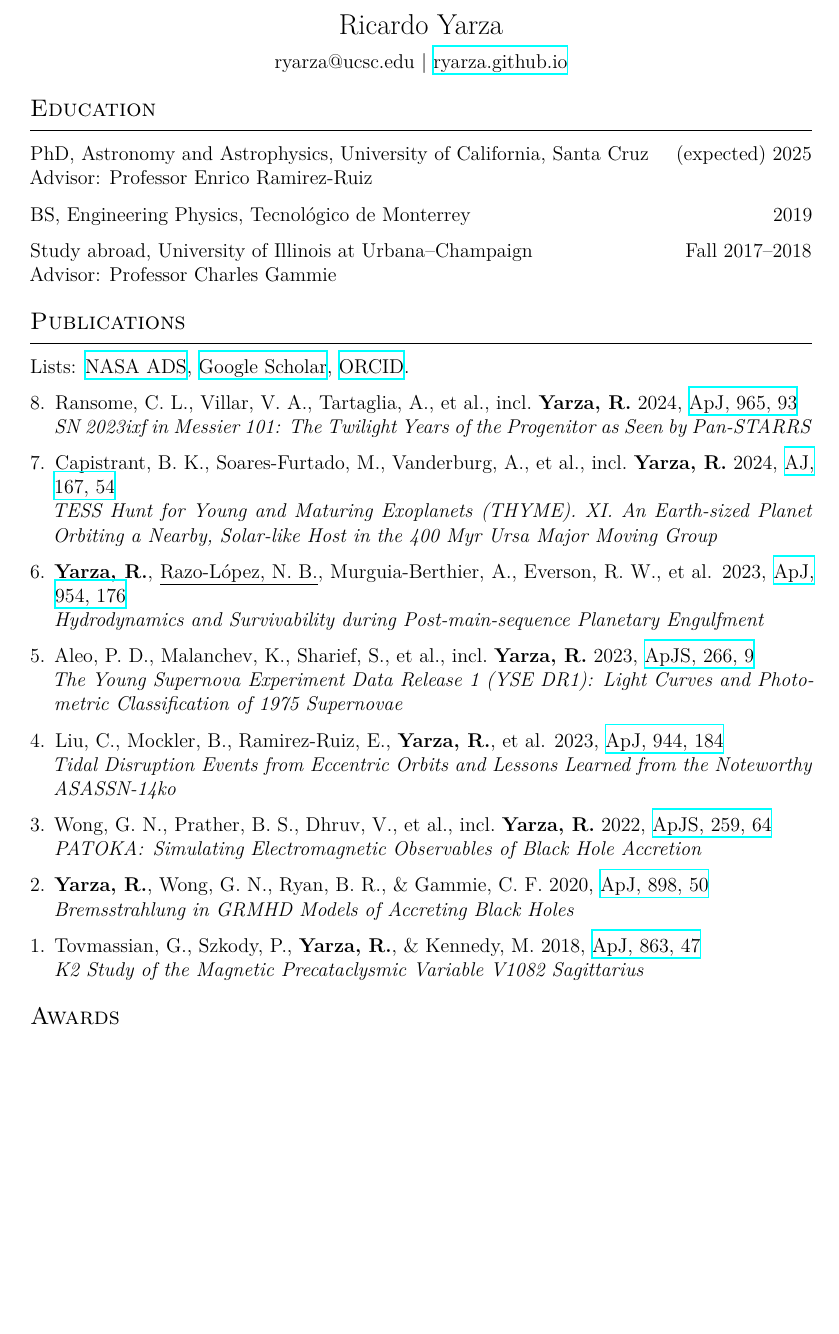
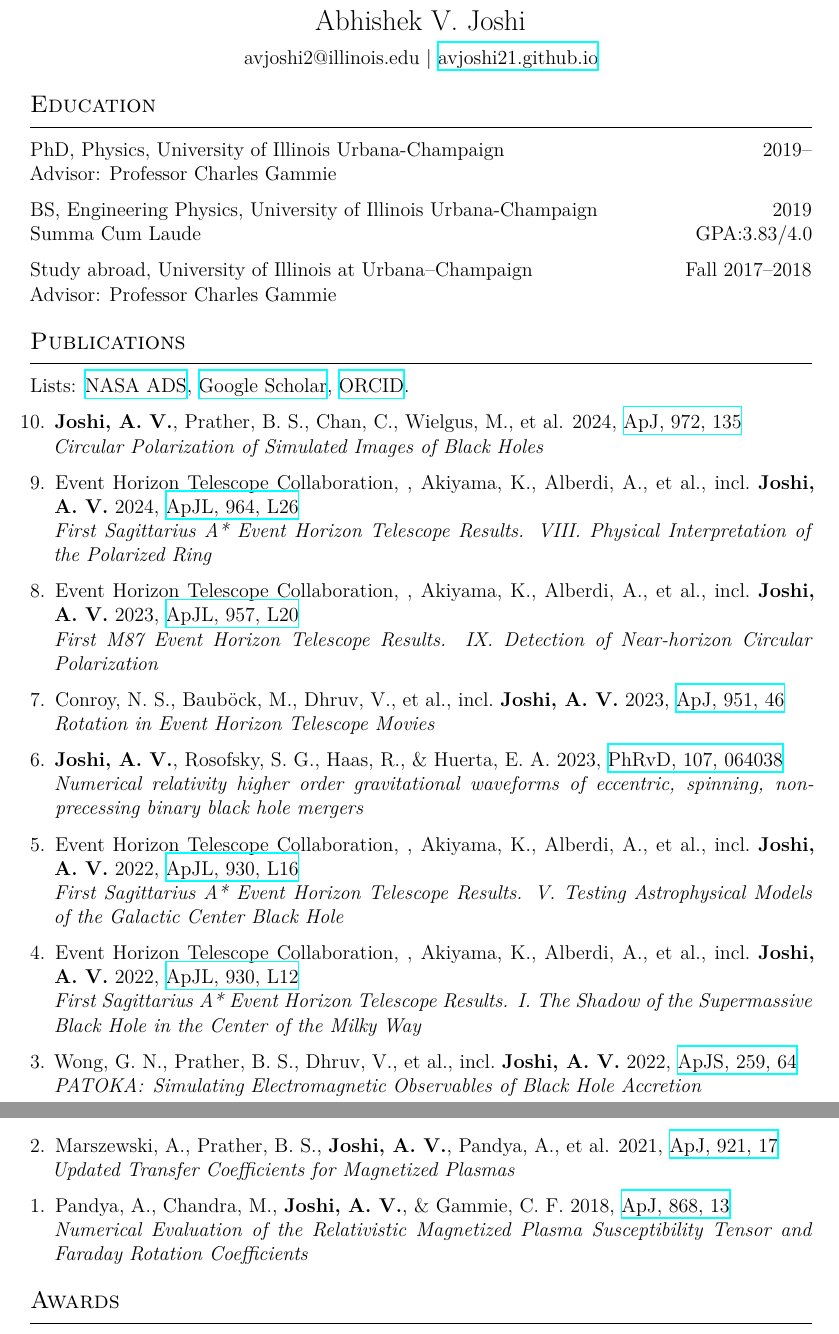
Before and after one commit to avjoshi21/cv, a LaTeX CV (avj_cv.tex, which reads papers.tex, preamble.sty): part of page 1 of 3 before the commit and two parts of pages 1 and 2 of 3 after it, the two joined at a grey line, cut at the place of the change, the shorter picture padded with empty space. Compiled offline with XeLaTeX.

Commit message:
incomplete modifications to tex files, but pdf compiles

```diff
--- a/ry_cv.tex
+++ b/avj_cv.tex
@@ -5,15 +5,16 @@
 \begin{document}
 
 \begin{center}
-{\Large Ricardo Yarza}\\\vspace{0.5em}
-ryarza@ucsc.edu $|$ \href{https://ryarza.github.io}{ryarza.github.io}
+{\Large Abhishek V. Joshi}\\\vspace{0.5em}
+avjoshi2@illinois.edu $|$ \href{https://avjoshi21.github.io}{avjoshi21.github.io}
 \end{center}
 
 \section*{Education}
-PhD, Astronomy and Astrophysics, University of California, Santa Cruz \hfill (expected) 2025\\
-Advisor: Professor Enrico Ramirez-Ruiz
+PhD, Physics, University of Illinois Urbana-Champaign \hfill 2019--\\
+Advisor: Professor Charles Gammie
 
-BS, Engineering Physics, Tecnol\'{o}gico de Monterrey \hfill 2019
+BS, Engineering Physics, University of Illinois Urbana-Champaign \hfill 2019\\
+Summa Cum Laude \hfill GPA:3.83/4.0
 
 Study abroad, University of Illinois at Urbana--Champaign \hfill Fall 2017--2018\\
 Advisor: Professor Charles Gammie
--- a/papers.tex
+++ b/papers.tex
@@ -1,15 +1,19 @@
-\item Ransome, C. L., Villar, V. A., Tartaglia, A., et al., incl.\ \textbf{Yarza, R.} 2024, \href{https://ui.adsabs.harvard.edu/abs/2024ApJ...965...93R}{ApJ, 965, 93}\\\textit{SN 2023ixf in Messier 101: The Twilight Years of the Progenitor as Seen by Pan-STARRS}
+\item \textbf{Joshi, A. V.}, Prather, B. S., Chan, C., Wielgus, M., et al. 2024, \href{https://ui.adsabs.harvard.edu/abs/2024ApJ...972..135J}{ApJ, 972, 135}\\\textit{Circular Polarization of Simulated Images of Black Holes}
 
-\item Capistrant, B. K., Soares-Furtado, M., Vanderburg, A., et al., incl.\ \textbf{Yarza, R.} 2024, \href{https://ui.adsabs.harvard.edu/abs/2024AJ....167...54C}{AJ, 167, 54}\\\textit{TESS Hunt for Young and Maturing Exoplanets (THYME). XI. An Earth-sized Planet Orbiting a Nearby, Solar-like Host in the 400 Myr Ursa Major Moving Group}
+\item Event Horizon Telescope Collaboration, , Akiyama, K., Alberdi, A., et al., incl.\ \textbf{Joshi, A. V.} 2024, \href{https://ui.adsabs.harvard.edu/abs/2024ApJ...964L..26E}{ApJL, 964, L26}\\\textit{First Sagittarius A* Event Horizon Telescope Results. VIII. Physical Interpretation of the Polarized Ring}
 
-\item \textbf{Yarza, R.}, \underline{Razo-López, N. B.}, Murguia-Berthier, A., Everson, R. W., et al. 2023, \href{https://ui.adsabs.harvard.edu/abs/2023ApJ...954..176Y}{ApJ, 954, 176}\\\textit{Hydrodynamics and Survivability during Post-main-sequence Planetary Engulfment}
+\item Event Horizon Telescope Collaboration, , Akiyama, K., Alberdi, A., et al., incl.\ \textbf{Joshi, A. V.} 2023, \href{https://ui.adsabs.harvard.edu/abs/2023ApJ...957L..20E}{ApJL, 957, L20}\\\textit{First M87 Event Horizon Telescope Results. IX. Detection of Near-horizon Circular Polarization}
 
-\item Aleo, P. D., Malanchev, K., Sharief, S., et al., incl.\ \textbf{Yarza, R.} 2023, \href{https://ui.adsabs.harvard.edu/abs/2023ApJS..266....9A}{ApJS, 266, 9}\\\textit{The Young Supernova Experiment Data Release 1 (YSE DR1): Light Curves and Photometric Classification of 1975 Supernovae}
+\item Conroy, N. S., Bauböck, M., Dhruv, V., et al., incl.\ \textbf{Joshi, A. V.} 2023, \href{https://ui.adsabs.harvard.edu/abs/2023ApJ...951...46C}{ApJ, 951, 46}\\\textit{Rotation in Event Horizon Telescope Movies}
 
-\item Liu, C., Mockler, B., Ramirez-Ruiz, E., \textbf{Yarza, R.}, et al. 2023, \href{https://ui.adsabs.harvard.edu/abs/2023ApJ...944..184L}{ApJ, 944, 184}\\\textit{Tidal Disruption Events from Eccentric Orbits and Lessons Learned from the Noteworthy ASASSN-14ko}
+\item \textbf{Joshi, A. V.}, Rosofsky, S. G., Haas, R., \& Huerta, E. A. 2023, \href{https://ui.adsabs.harvard.edu/abs/2023PhRvD.107f4038J}{PhRvD, 107, 064038}\\\textit{Numerical relativity higher order gravitational waveforms of eccentric, spinning, nonprecessing binary black hole mergers}
 
-\item Wong, G. N., Prather, B. S., Dhruv, V., et al., incl.\ \textbf{Yarza, R.} 2022, \href{https://ui.adsabs.harvard.edu/abs/2022ApJS..259...64W}{ApJS, 259, 64}\\\textit{PATOKA\@: Simulating Electromagnetic Observables of Black Hole Accretion}
+\item Event Horizon Telescope Collaboration, , Akiyama, K., Alberdi, A., et al., incl.\ \textbf{Joshi, A. V.} 2022, \href{https://ui.adsabs.harvard.edu/abs/2022ApJ...930L..16E}{ApJL, 930, L16}\\\textit{First Sagittarius A* Event Horizon Telescope Results. V. Testing Astrophysical Models of the Galactic Center Black Hole}
 
-\item \textbf{Yarza, R.}, Wong, G. N., Ryan, B. R., \& Gammie, C. F. 2020, \href{https://ui.adsabs.harvard.edu/abs/2020ApJ...898...50Y}{ApJ, 898, 50}\\\textit{Bremsstrahlung in GRMHD Models of Accreting Black Holes}
+\item Event Horizon Telescope Collaboration, , Akiyama, K., Alberdi, A., et al., incl.\ \textbf{Joshi, A. V.} 2022, \href{https://ui.adsabs.harvard.edu/abs/2022ApJ...930L..12E}{ApJL, 930, L12}\\\textit{First Sagittarius A* Event Horizon Telescope Results. I. The Shadow of the Supermassive Black Hole in the Center of the Milky Way}
 
-\item Tovmassian, G., Szkody, P., \textbf{Yarza, R.}, \& Kennedy, M. 2018, \href{https://ui.adsabs.harvard.edu/abs/2018ApJ...863...47T}{ApJ, 863, 47}\\\textit{K2 Study of the Magnetic Precataclysmic Variable V1082 Sagittarius}
+\item Wong, G. N., Prather, B. S., Dhruv, V., et al., incl.\ \textbf{Joshi, A. V.} 2022, \href{https://ui.adsabs.harvard.edu/abs/2022ApJS..259...64W}{ApJS, 259, 64}\\\textit{PATOKA\@: Simulating Electromagnetic Observables of Black Hole Accretion}
+
+\item Marszewski, A., Prather, B. S., \textbf{Joshi, A. V.}, Pandya, A., et al. 2021, \href{https://ui.adsabs.harvard.edu/abs/2021ApJ...921...17M}{ApJ, 921, 17}\\\textit{Updated Transfer Coefficients for Magnetized Plasmas}
+
+\item Pandya, A., Chandra, M., \textbf{Joshi, A. V.}, \& Gammie, C. F. 2018, \href{https://ui.adsabs.harvard.edu/abs/2018ApJ...868...13P}{ApJ, 868, 13}\\\textit{Numerical Evaluation of the Relativistic Magnetized Plasma Susceptibility Tensor and Faraday Rotation Coefficients}
--- a/preamble.sty
+++ b/preamble.sty
@@ -20,5 +20,5 @@
 % \def\withcourses{}
 \def\withpress{}
 
-\def\adslibrary{https://ui.adsabs.harvard.edu/public-libraries/d7O0jq6KSTqnvppvvHjpjQ}
-\def\googlescholar{https://scholar.google.com/citations?user=Sk6VdjUAAAAJ&hl=en}
+\def\adslibrary{https://ui.adsabs.harvard.edu/public-libraries/5nrEtnqzTe-4-GyfXcS6SA}
+\def\googlescholar{https://scholar.google.com/citations?hl=en&user=1pBp1QgAAAAJ}
```
Also changed, not shown: metrics.tex (+1 -1 lines), avj_cv.pdf (added), ry_cv.pdf (deleted), 1 other file.
